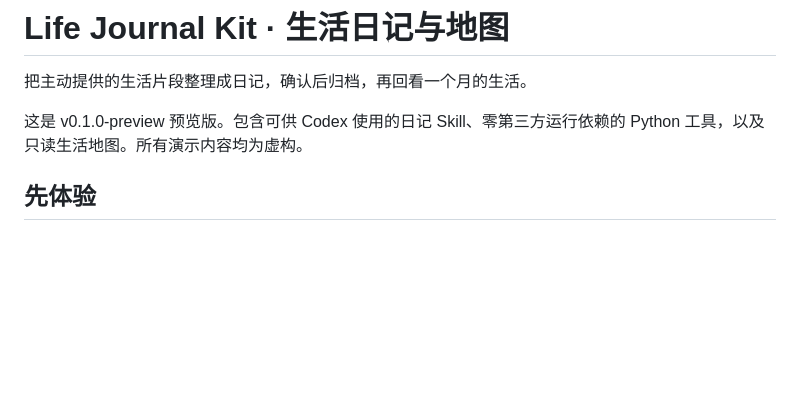
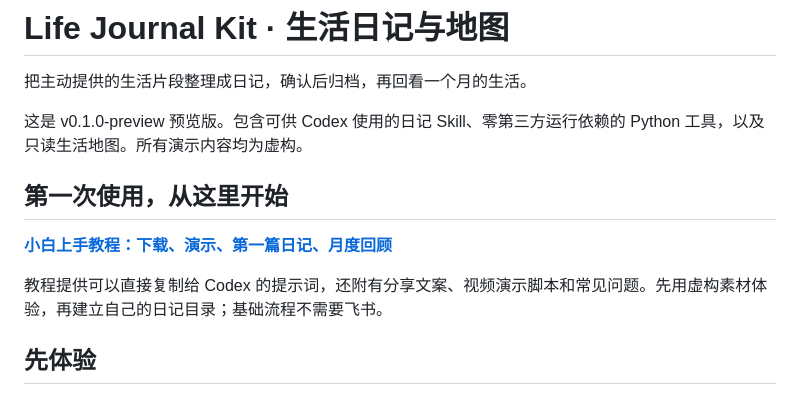
Before and after one commit to YaraYang0627/life-journal-kit, a Markdown page: README.md, the part around the change. Drawn GitHub-style; blank space fills up the shorter version.

Commit message:
Add prominent beginner tutorial link

```diff
--- a/README.md
+++ b/README.md
@@ -3,6 +3,12 @@
 把主动提供的生活片段整理成日记，确认后归档，再回看一个月的生活。
 
 这是 v0.1.0-preview 预览版。包含可供 Codex 使用的日记 Skill、零第三方运行依赖的 Python 工具，以及只读生活地图。所有演示内容均为虚构。
+
+## 第一次使用，从这里开始
+
+**[小白上手教程：下载、演示、第一篇日记、月度回顾](docs/beginner-guide.md)**
+
+教程提供可以直接复制给 Codex 的提示词，还附有分享文案、视频演示脚本和常见问题。先用虚构素材体验，再建立自己的日记目录；基础流程不需要飞书。
 
 ## 先体验
 
```
